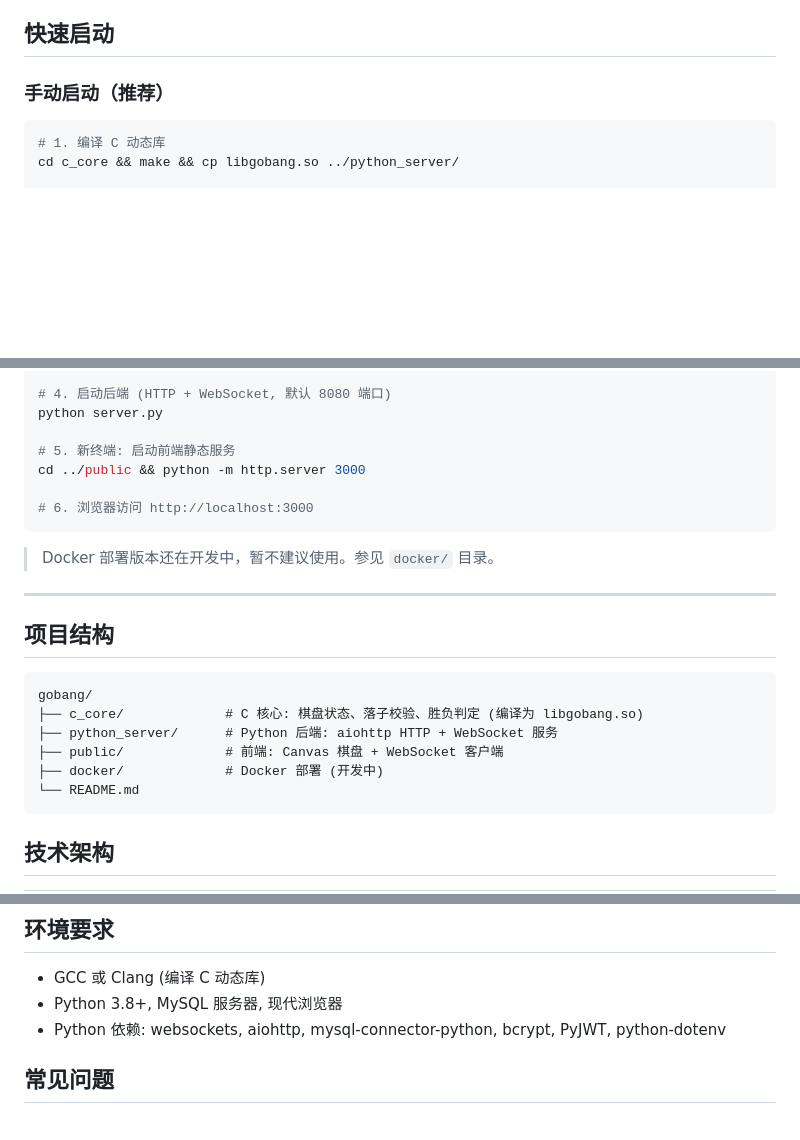
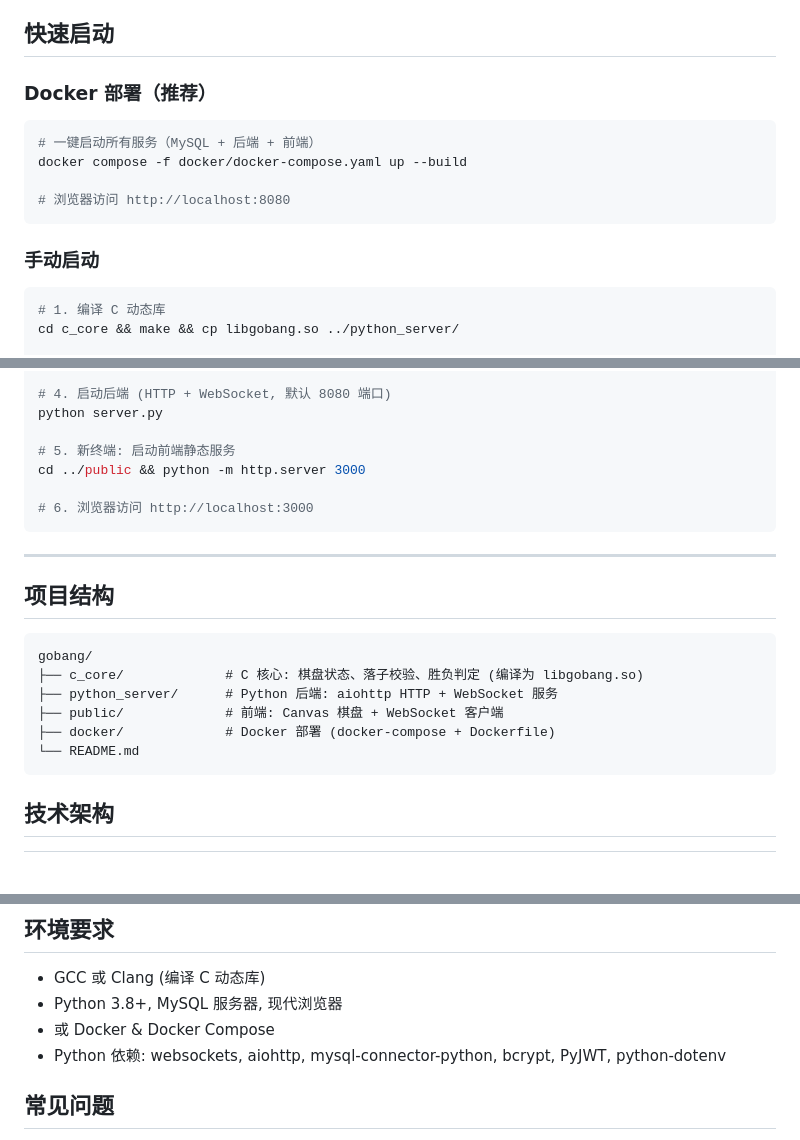
Before and after one commit to Lzf07123/gobang-game, a Markdown page: README.md, 3 parts joined by grey strips. Drawn GitHub-style; blank space fills up the shorter version.

````diff
--- a/README.md
+++ b/README.md
@@ -4,7 +4,16 @@
 
 ## 快速启动
 
-### 手动启动（推荐）
+### Docker 部署（推荐）
+
+```bash
+# 一键启动所有服务（MySQL + 后端 + 前端）
+docker compose -f docker/docker-compose.yaml up --build
+
+# 浏览器访问 http://localhost:8080
+```
+
+### 手动启动
 
 ```bash
 # 1. 编译 C 动态库
@@ -25,8 +34,6 @@ cd ../public && python -m http.server 3000
 # 6. 浏览器访问 http://localhost:3000
 ```
 
-> Docker 部署版本还在开发中，暂不建议使用。参见 `docker/` 目录。
-
 ---
 
 ## 项目结构
@@ -36,7 +43,7 @@ gobang/
 ├── c_core/             # C 核心: 棋盘状态、落子校验、胜负判定 (编译为 libgobang.so)
 ├── python_server/      # Python 后端: aiohttp HTTP + WebSocket 服务
 ├── public/             # 前端: Canvas 棋盘 + WebSocket 客户端
-├── docker/             # Docker 部署 (开发中)
+├── docker/             # Docker 部署 (docker-compose + Dockerfile)
 └── README.md
 ```
 
@@ -93,6 +100,7 @@ gobang/
 
 - GCC 或 Clang (编译 C 动态库)
 - Python 3.8+, MySQL 服务器, 现代浏览器
+- 或 Docker & Docker Compose
 - Python 依赖: websockets, aiohttp, mysql-connector-python, bcrypt, PyJWT, python-dotenv
 
 ## 常见问题
````
